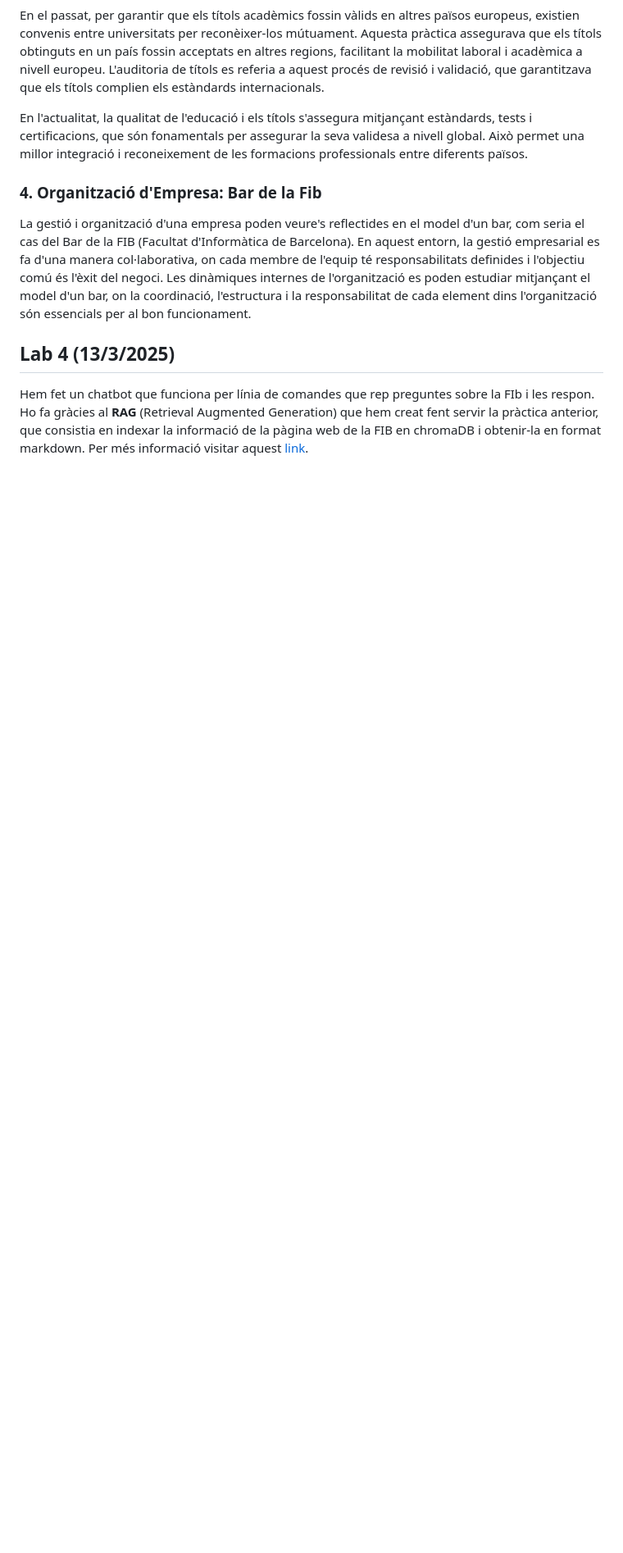
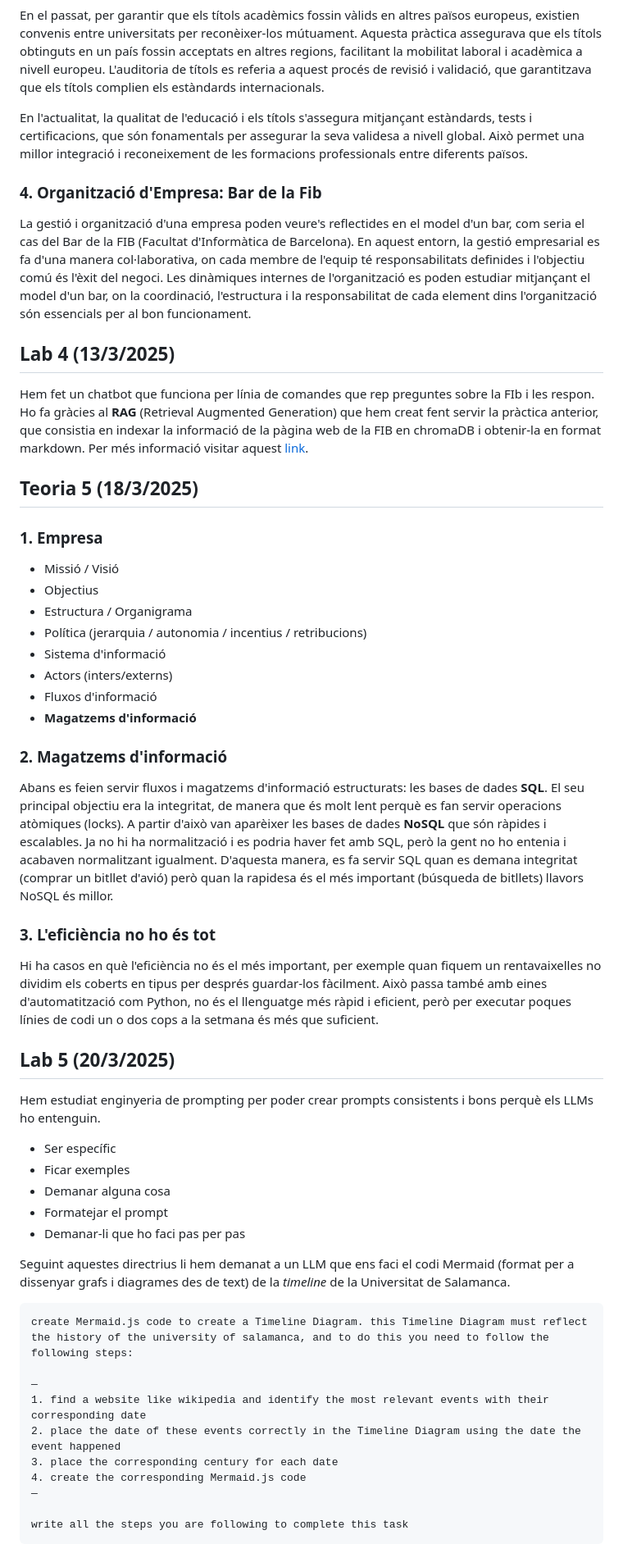
Before and after one commit to NoveliaYuki4982/FIB, a Markdown page: MEI/DGSI/Informe.md, the part around one of its changes. Shown at 82% size. GitHub-like rendering; blank space fills up the shorter version.

Commit message:
DGSI: actualitzat informe setmanal

````diff
--- a/MEI/DGSI/Informe.md
+++ b/MEI/DGSI/Informe.md
@@ -90,3 +90,44 @@ La gestió i organització d'una empresa poden veure's reflectides en el model d
 
 ## Lab 4 (13/3/2025)
 Hem fet un chatbot que funciona per línia de comandes que rep preguntes sobre la FIb i les respon. Ho fa gràcies al **RAG** (Retrieval Augmented Generation) que hem creat fent servir la pràctica anterior, que consistia en indexar la informació de la pàgina web de la FIB en chromaDB i obtenir-la en format markdown. Per més informació visitar aquest [link](https://github.com/DGSI-UPC/llm-chat-rag).
+
+## Teoria 5 (18/3/2025)
+### 1. Empresa
+- Missió / Visió
+- Objectius
+- Estructura / Organigrama
+- Política (jerarquia / autonomia / incentius / retribucions)
+- Sistema d'informació
+- Actors (inters/externs)
+- Fluxos d'informació
+- **Magatzems d'informació**
+
+### 2. Magatzems d'informació
+Abans es feien servir fluxos i magatzems d'informació estructurats: les bases de dades **SQL**. El seu principal objectiu era la integritat, de manera que és molt lent perquè es fan servir operacions atòmiques (locks). A partir d'això van aparèixer les bases de dades **NoSQL** que són ràpides i escalables. Ja no hi ha normalització i es podria haver fet amb SQL, però la gent no ho entenia i acabaven normalitzant igualment. D'aquesta manera, es fa servir SQL quan es demana integritat (comprar un bitllet d'avió) però quan la rapidesa és el més important (búsqueda de bitllets) llavors NoSQL és millor.
+
+### 3. L'eficiència no ho és tot
+Hi ha casos en què l'eficiència no és el més important, per exemple quan fiquem un rentavaixelles no dividim els coberts en tipus per després guardar-los fàcilment. Això passa també amb eines d'automatització com Python, no és el llenguatge més ràpid i eficient, però per executar poques línies de codi un o dos cops a la setmana és més que suficient.
+
+## Lab 5 (20/3/2025)
+Hem estudiat enginyeria de prompting per poder crear prompts consistents i bons perquè els LLMs ho entenguin.
+- Ser específic
+- Ficar exemples
+- Demanar alguna cosa
+- Formatejar el prompt
+- Demanar-li que ho faci pas per pas
+
+Seguint aquestes directrius li hem demanat a un LLM que ens faci el codi Mermaid (format per a dissenyar grafs i diagrames des de text) de la *timeline* de la Universitat de Salamanca.
+
+```
+create Mermaid.js code to create a Timeline Diagram. this Timeline Diagram must reflect the history of the university of salamanca, and to do this you need to follow the following steps:
+
+—
+1. find a website like wikipedia and identify the most relevant events with their corresponding date
+2. place the date of these events correctly in the Timeline Diagram using the date the event happened
+3. place the corresponding century for each date
+4. create the corresponding Mermaid.js code
+—
+
+write all the steps you are following to complete this task
+```
+
````
Also changed, not shown: other parts of MEI/DGSI/Informe.md (+33 -0 lines).
